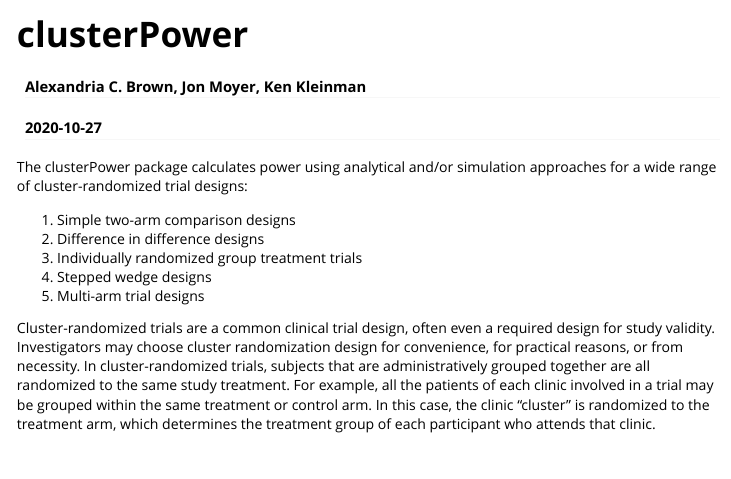
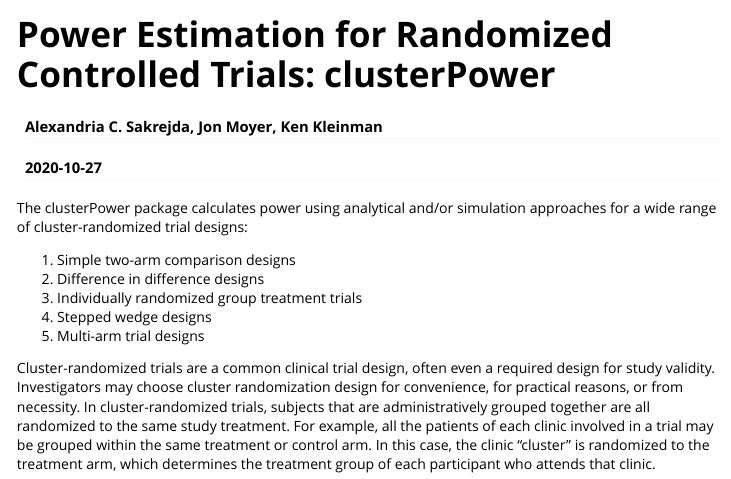
Before and after one commit to Kenkleinman/clusterPower, an R Markdown document (vignettes/clusterpower.Rmd): the page in a window 1100 px wide, from its top. Rendered offline with R 4.5, knitr and Pandoc, with nearby package versions.

Commit message:
Vignette update

```diff
--- a/vignettes/clusterpower.Rmd
+++ b/vignettes/clusterpower.Rmd
@@ -1,11 +1,11 @@
 ---
-title: "clusterPower"
-author: "Alexandria C. Brown, Jon Moyer, Ken Kleinman"
+title: "Power Estimation for Randomized Controlled Trials: clusterPower"
+author: "Alexandria C. Sakrejda, Jon Moyer, Ken Kleinman"
 date: "`r Sys.Date()`"
 output: rmarkdown::html_vignette
 bibliography: bibliography.bib
 vignette: >
-  %\VignetteIndexEntry{Vignette Title}
+  %\VignetteIndexEntry{Power Estimation for Randomized Controlled Trials: clusterPower}
   %\VignetteEngine{knitr::rmarkdown}
   %\VignetteEncoding{UTF-8}
 ---
```
